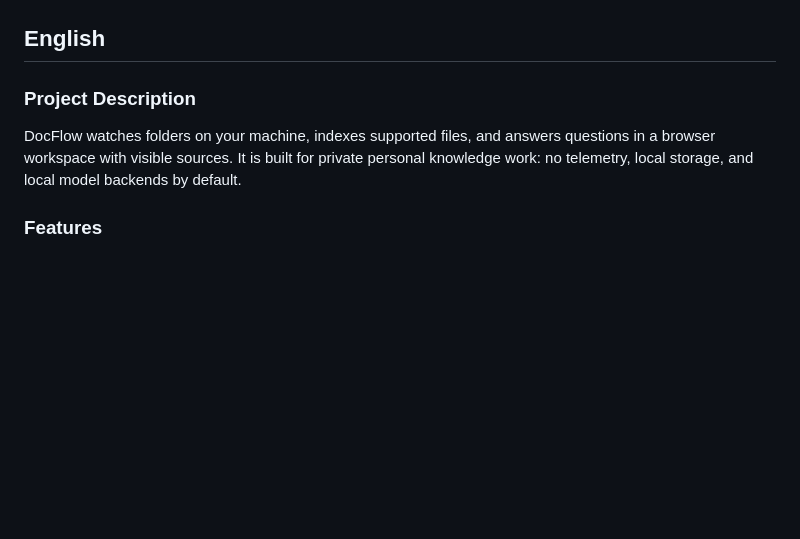
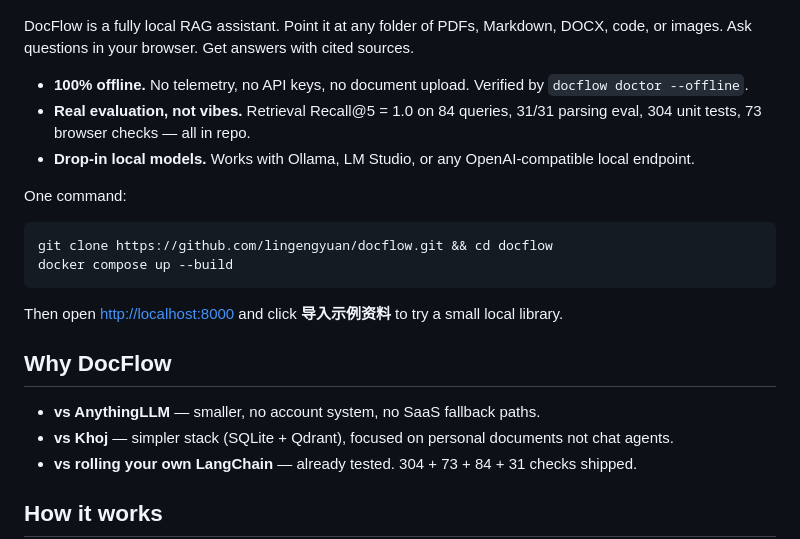
Before and after one commit to lingengyuan/docflow, a Markdown page: README.md, the part around one of its changes. Drawn GitHub-style; blank space fills up the shorter version.

````diff
--- a/README.md
+++ b/README.md
@@ -6,10 +4,26 @@ DocFlow 是一个本地优先的个人知识库助手，用来管理、检索和
 
 ![DocFlow chat workspace](docs/assets/chat.png)
 
-## English
+DocFlow is a fully local RAG assistant. Point it at any folder of PDFs, Markdown, DOCX, code, or images. Ask questions in your browser. Get answers with cited sources.
 
-### Project Description
+- **100% offline.** No telemetry, no API keys, no document upload. Verified by `docflow doctor --offline`.
+- **Real evaluation, not vibes.** Retrieval Recall@5 = 1.0 on 84 queries, 31/31 parsing eval, 304 unit tests, 73 browser checks — all in repo.
+- **Drop-in local models.** Works with Ollama, LM Studio, or any OpenAI-compatible local endpoint.
 
-DocFlow watches folders on your machine, indexes supported files, and answers questions in a browser workspace with visible sources. It is built for private personal knowledge work: no telemetry, local storage, and local model backends by default.
+One command:
 
-### Features
+```bash
+git clone https://github.com/lingengyuan/docflow.git && cd docflow
+docker compose up --build
+```
+
+Then open <http://localhost:8000> and click **导入示例资料** to try a small local library.
+
+## Why DocFlow
+
+- **vs AnythingLLM** — smaller, no account system, no SaaS fallback paths.
+- **vs Khoj** — simpler stack (SQLite + Qdrant), focused on personal documents not chat agents.
+- **vs rolling your own LangChain** — already tested. 304 + 73 + 84 + 31 checks shipped.
+
+## How it works
+
````
Also changed, not shown: other parts of README.md (+35 -128 lines), README.zh-CN.md (added, +84 -0 lines).
